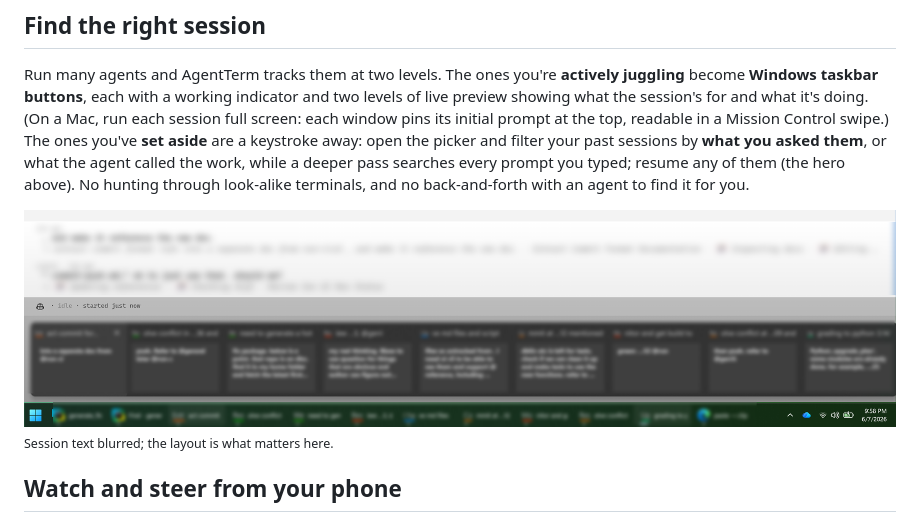
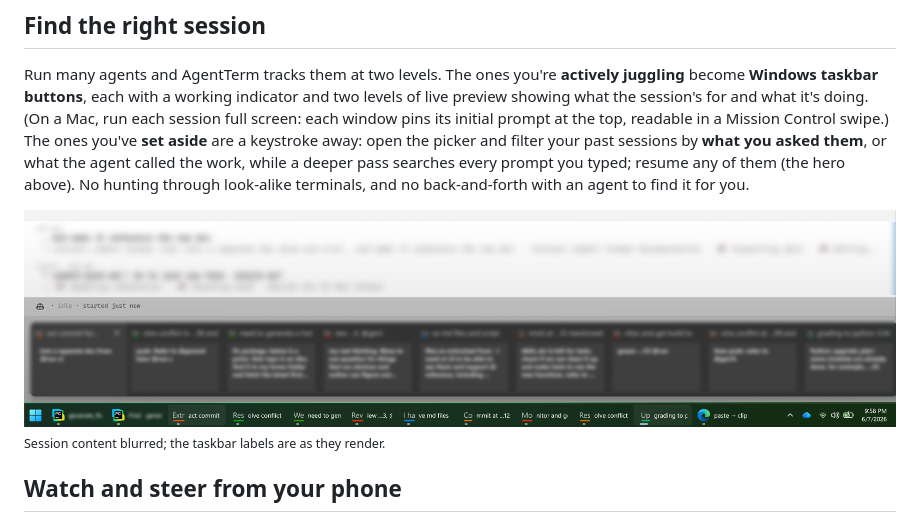
Before and after one commit to albertwujj/agent-term, a Markdown page: README.md, the part around the change. GitHub-like rendering; pictures changed too: assets/taskbar-preview.png.

Commit message:
Keep the taskbar labels legible; blur only the session content
The taskbar row is what the shot is there to show: the two-letter badge,
the truncated prompt, the working underline. Blurring it took the point
with it. The picker rows and the hover previews stay blurred, and the two
PyCharm window titles go with them.

Co-Authored-By: Claude Opus 5 <noreply@anthropic.com>
Claude-Session: https://claude.ai/code/session_017Jb1egyGrJ3fNvWkxjqUho

```diff
--- a/README.md
+++ b/README.md
@@ -26,7 +26,7 @@ Where that takes conventions that don't exist yet, AgentTerm defines them as ope
 Run many agents and AgentTerm tracks them at two levels. The ones you're **actively juggling** become **Windows taskbar buttons**, each with a working indicator and two levels of live preview showing what the session's for and what it's doing. (On a Mac, run each session full screen: each window pins its initial prompt at the top, readable in a Mission Control swipe.) The ones you've **set aside** are a keystroke away: open the picker and filter your past sessions by **what you asked them**, or what the agent called the work, while a deeper pass searches every prompt you typed; resume any of them (the hero above). No hunting through look-alike terminals, and no back-and-forth with an agent to find it for you.
 
 ![your active agent sessions: each a live taskbar button with a thumbnail preview](assets/taskbar-preview.png)
-<sub>Session text blurred; the layout is what matters here.</sub>
+<sub>Session content blurred; the taskbar labels are as they render.</sub>
 
 ## Watch and steer from your phone
 Add the companion viewer (**[agent-stream-hub](https://github.com/albertwujj/agent-stream-hub)**) to your phone's home screen as a web app. It shows **which agents need you across all your machines** ("your turn"), and drills into any live session **as the terminal itself**: the same screen you left at your desk, recognizable at a glance, with even its menus drivable key-by-key. **Steer it by voice**: speak, and your words reach the agent as text it knows came from voice, so it repairs the mishears and false starts against the session before acting. That's the part phone dictation can't do: with no view of your code it hears "pie test" and leaves it there; the agent turns it into `pytest`. Type instead when voice isn't right. The viewer is self-hosted and opt-in: you run the relay on a machine you own, and everything travels over plain outbound HTTPS, so there are no inbound ports to open and no VPN to stand up.
```
